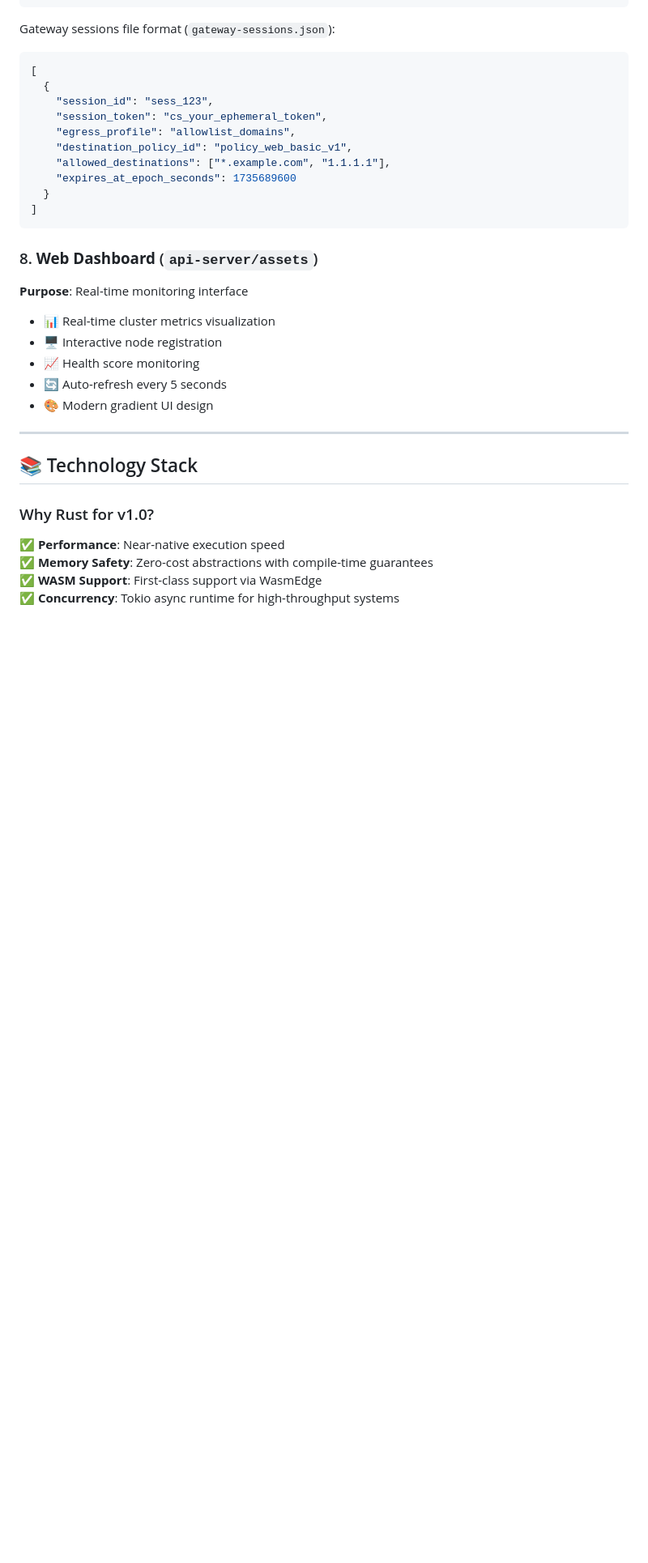
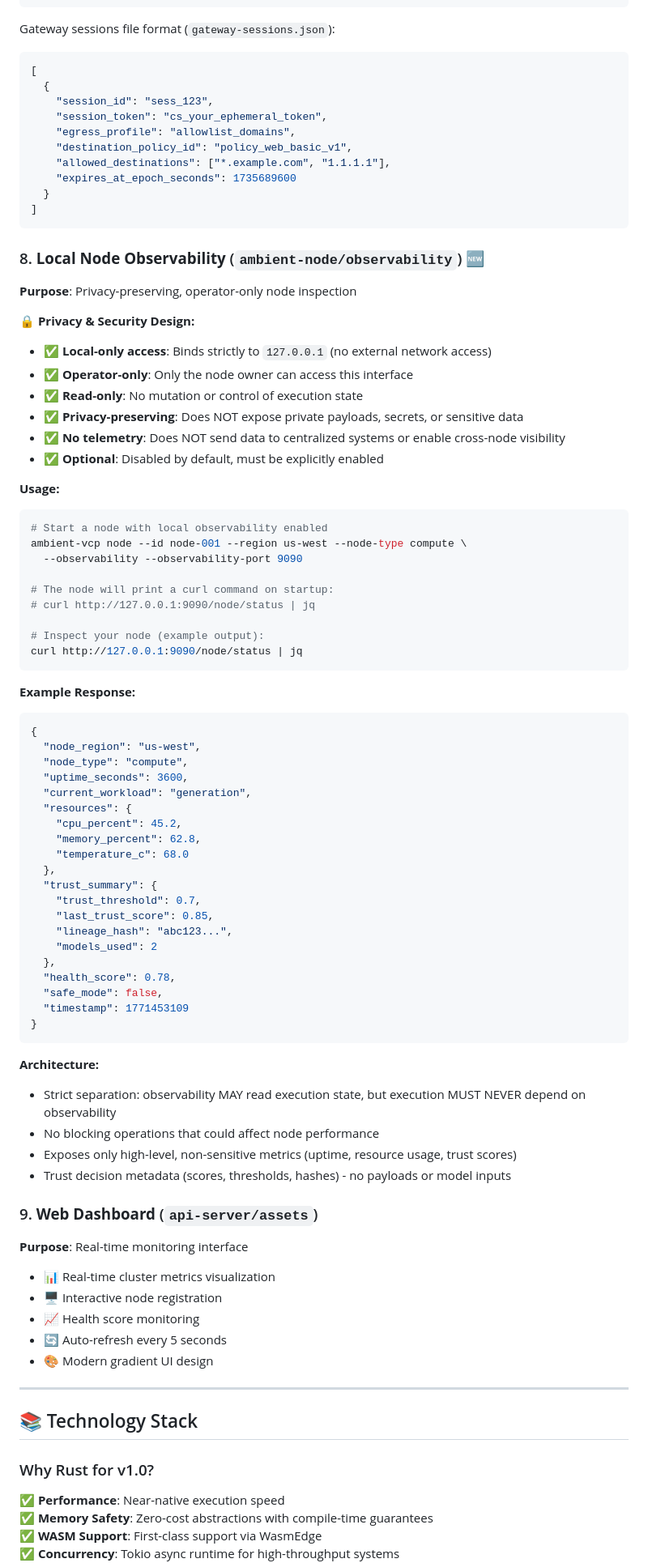
Before and after one commit to dfeen87/Ambient-AI-VCP-System, a Markdown page: README.md, the part around one of its changes. Shown at 81% size. Rendered like a GitHub page; blank space fills up the shorter version.

Commit message:
Document local observability feature in README
- Added detailed section on Local Node Observability
- Included privacy & security design principles
- Provided usage examples with curl commands
- Added example JSON response
- Highlighted feature in Production Enhancements section

Co-authored-by: dfeen87 <158860247+dfeen87@users.noreply.github.com>

````diff
--- a/README.md
+++ b/README.md
@@ -267,7 +268,63 @@ Gateway sessions file format (`gateway-sessions.json`):
 ]
 ```
 
-### 8. **Web Dashboard** (`api-server/assets`)
+### 8. **Local Node Observability** (`ambient-node/observability`) 🆕
+**Purpose**: Privacy-preserving, operator-only node inspection
+
+**🔒 Privacy & Security Design:**
+- ✅ **Local-only access**: Binds strictly to `127.0.0.1` (no external network access)
+- ✅ **Operator-only**: Only the node owner can access this interface
+- ✅ **Read-only**: No mutation or control of execution state
+- ✅ **Privacy-preserving**: Does NOT expose private payloads, secrets, or sensitive data
+- ✅ **No telemetry**: Does NOT send data to centralized systems or enable cross-node visibility
+- ✅ **Optional**: Disabled by default, must be explicitly enabled
+
+**Usage:**
+
+```bash
+# Start a node with local observability enabled
+ambient-vcp node --id node-001 --region us-west --node-type compute \
+  --observability --observability-port 9090
+
+# The node will print a curl command on startup:
+# curl http://127.0.0.1:9090/node/status | jq
+
+# Inspect your node (example output):
+curl http://127.0.0.1:9090/node/status | jq
+```
+
+**Example Response:**
+
+```json
+{
+  "node_region": "us-west",
+  "node_type": "compute",
+  "uptime_seconds": 3600,
+  "current_workload": "generation",
+  "resources": {
+    "cpu_percent": 45.2,
+    "memory_percent": 62.8,
+    "temperature_c": 68.0
+  },
+  "trust_summary": {
+    "trust_threshold": 0.7,
+    "last_trust_score": 0.85,
+    "lineage_hash": "abc123...",
+    "models_used": 2
+  },
+  "health_score": 0.78,
+  "safe_mode": false,
+  "timestamp": 1771453109
+}
+```
+
+**Architecture:**
+- Strict separation: observability MAY read execution state, but execution MUST NEVER depend on observability
+- No blocking operations that could affect node performance
+- Exposes only high-level, non-sensitive metrics (uptime, resource usage, trust scores)
+- Trust decision metadata (scores, thresholds, hashes) - no payloads or model inputs
+
+### 9. **Web Dashboard** (`api-server/assets`)
 **Purpose**: Real-time monitoring interface
 
 - 📊 Real-time cluster metrics visualization
````
Also changed, not shown: other parts of README.md (+1 -0 lines).
